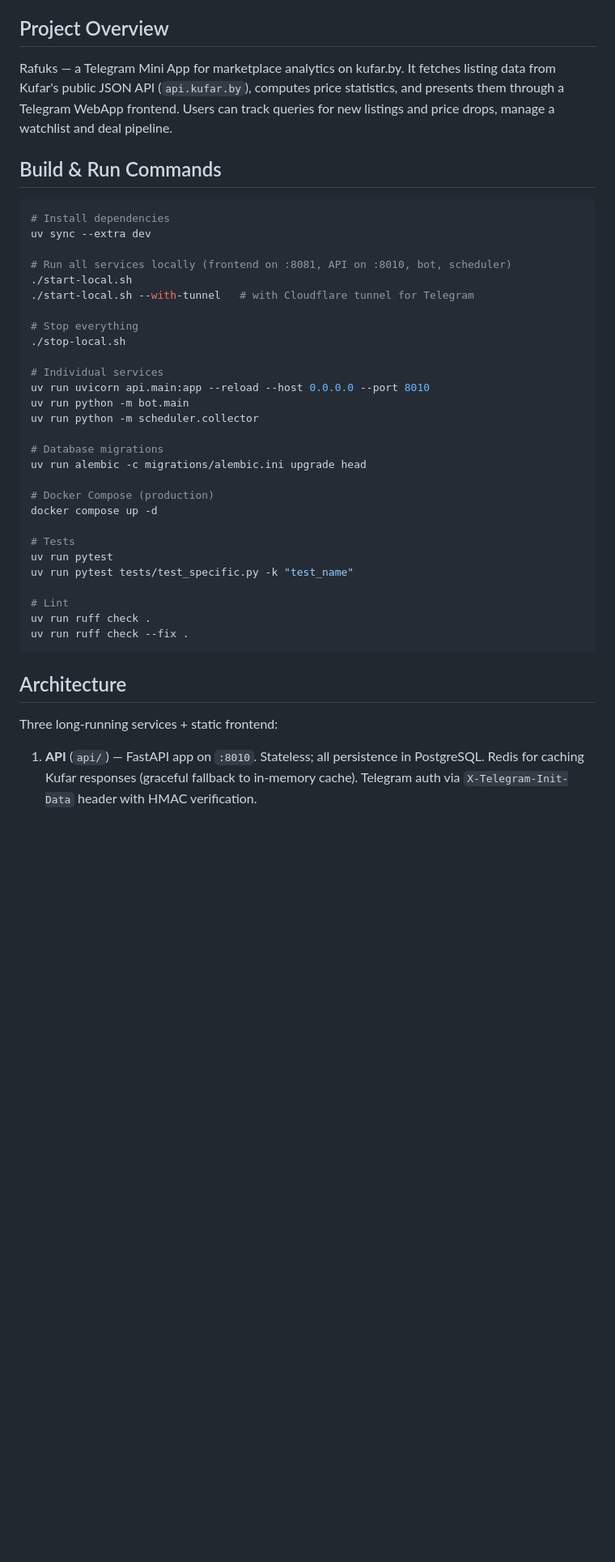
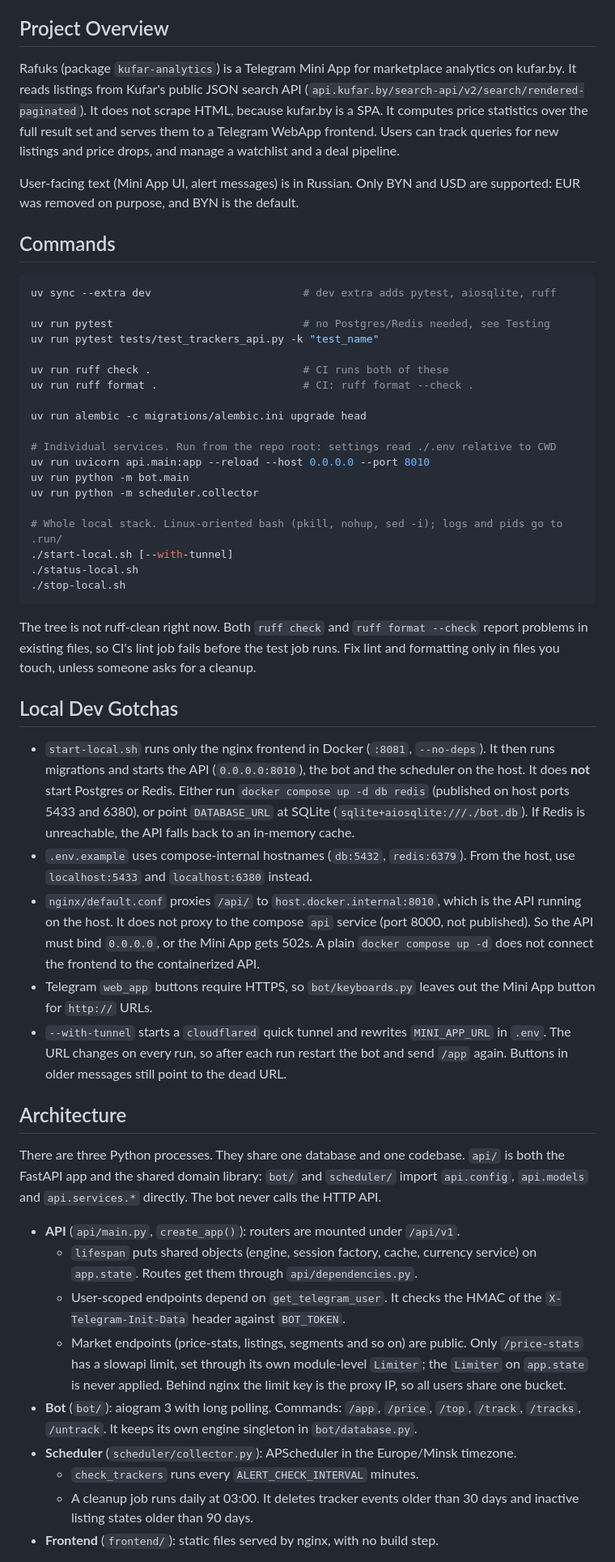
Before and after one commit to 5taZ/Rafuk, a Markdown page: CLAUDE.md, the part around one of its changes. Shown at 81% size. Rendered like a GitHub page; blank space fills up the shorter version.

````diff
--- a/CLAUDE.md
+++ b/CLAUDE.md
@@ -4,44 +4,55 @@ This file provides guidance to Claude Code (claude.ai/code) when working with co
 
 ## Project Overview
 
-Rafuks — a Telegram Mini App for marketplace analytics on kufar.by. It fetches listing data from Kufar's public JSON API (`api.kufar.by`), computes price statistics, and presents them through a Telegram WebApp frontend. Users can track queries for new listings and price drops, manage a watchlist and deal pipeline.
+Rafuks (package `kufar-analytics`) is a Telegram Mini App for marketplace analytics on kufar.by. It reads listings from Kufar's public JSON search API (`api.kufar.by/search-api/v2/search/rendered-paginated`). It does not scrape HTML, because kufar.by is a SPA. It computes price statistics over the full result set and serves them to a Telegram WebApp frontend. Users can track queries for new listings and price drops, and manage a watchlist and a deal pipeline.
 
-## Build & Run Commands
+User-facing text (Mini App UI, alert messages) is in Russian. Only BYN and USD are supported: EUR was removed on purpose, and BYN is the default.
+
+## Commands
 
 ```bash
-# Install dependencies
-uv sync --extra dev
+uv sync --extra dev                        # dev extra adds pytest, aiosqlite, ruff
 
-# Run all services locally (frontend on :8081, API on :8010, bot, scheduler)
-./start-local.sh
-./start-local.sh --with-tunnel   # with Cloudflare tunnel for Telegram
+uv run pytest                              # no Postgres/Redis needed, see Testing
+uv run pytest tests/test_trackers_api.py -k "test_name"
 
-# Stop everything
-./stop-local.sh
+uv run ruff check .                        # CI runs both of these
+uv run ruff format .                       # CI: ruff format --check .
 
-# Individual services
+uv run alembic -c migrations/alembic.ini upgrade head
+
+# Individual services. Run from the repo root: settings read ./.env relative to CWD
 uv run uvicorn api.main:app --reload --host 0.0.0.0 --port 8010
 uv run python -m bot.main
 uv run python -m scheduler.collector
 
-# Database migrations
-uv run alembic -c migrations/alembic.ini upgrade head
+# Whole local stack. Linux-oriented bash (pkill, nohup, sed -i); logs and pids go to .run/
+./start-local.sh [--with-tunnel]
+./status-local.sh
+./stop-local.sh
+```
 
-# Docker Compose (production)
-docker compose up -d
+The tree is not ruff-clean right now. Both `ruff check` and `ruff format --check` report problems in existing files, so CI's lint job fails before the test job runs. Fix lint and formatting only in files you touch, unless someone asks for a cleanup.
 
-# Tests
-uv run pytest
-uv run pytest tests/test_specific.py -k "test_name"
+## Local Dev Gotchas
 
-# Lint
-uv run ruff check .
-uv run ruff check --fix .
-```
+- `start-local.sh` runs only the nginx frontend in Docker (`:8081`, `--no-deps`). It then runs migrations and starts the API (`0.0.0.0:8010`), the bot and the scheduler on the host. It does **not** start Postgres or Redis. Either run `docker compose up -d db redis` (published on host ports 5433 and 6380), or point `DATABASE_URL` at SQLite (`sqlite+aiosqlite:///./bot.db`). If Redis is unreachable, the API falls back to an in-memory cache.
+- `.env.example` uses compose-internal hostnames (`db:5432`, `redis:6379`). From the host, use `localhost:5433` and `localhost:6380` instead.
+- `nginx/default.conf` proxies `/api/` to `host.docker.internal:8010`, which is the API running on the host. It does not proxy to the compose `api` service (port 8000, not published). So the API must bind `0.0.0.0`, or the Mini App gets 502s. A plain `docker compose up -d` does not connect the frontend to the containerized API.
+- Telegram `web_app` buttons require HTTPS, so `bot/keyboards.py` leaves out the Mini App button for `http://` URLs.
+- `--with-tunnel` starts a `cloudflared` quick tunnel and rewrites `MINI_APP_URL` in `.env`. The URL changes on every run, so after each run restart the bot and send `/app` again. Buttons in older messages still point to the dead URL.
 
 ## Architecture
 
-Three long-running services + static frontend:
+There are three Python processes. They share one database and one codebase. `api/` is both the FastAPI app and the shared domain library: `bot/` and `scheduler/` import `api.config`, `api.models` and `api.services.*` directly. The bot never calls the HTTP API.
 
-1. **API** (`api/`) — FastAPI app on `:8010`. Stateless; all persistence in PostgreSQL. Redis for caching Kufar responses (graceful fallback to in-memory cache). Telegram auth via `X-Telegram-Init-Data` header with HMAC verification.
+- **API** (`api/main.py`, `create_app()`): routers are mounted under `/api/v1`.
+  - `lifespan` puts shared objects (engine, session factory, cache, currency service) on `app.state`. Routes get them through `api/dependencies.py`.
+  - User-scoped endpoints depend on `get_telegram_user`. It checks the HMAC of the `X-Telegram-Init-Data` header against `BOT_TOKEN`.
+  - Market endpoints (price-stats, listings, segments and so on) are public. Only `/price-stats` has a slowapi limit, set through its own module-level `Limiter`; the `Limiter` on `app.state` is never applied. Behind nginx the limit key is the proxy IP, so all users share one bucket.
+- **Bot** (`bot/`): aiogram 3 with long polling. Commands: `/app`, `/price`, `/top`, `/track`, `/tracks`, `/untrack`. It keeps its own engine singleton in `bot/database.py`.
+- **Scheduler** (`scheduler/collector.py`): APScheduler in the Europe/Minsk timezone.
+  - `check_trackers` runs every `ALERT_CHECK_INTERVAL` minutes.
+  - A cleanup job runs daily at 03:00. It deletes tracker events older than 30 days and inactive listing states older than 90 days.
+- **Frontend** (`frontend/`): static files served by nginx, with no build step.
 
````
Also changed, not shown: other parts of CLAUDE.md (+70 -61 lines).
